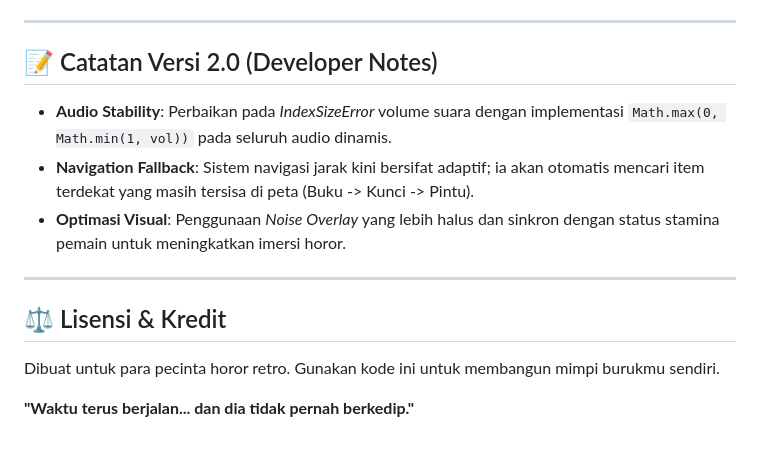
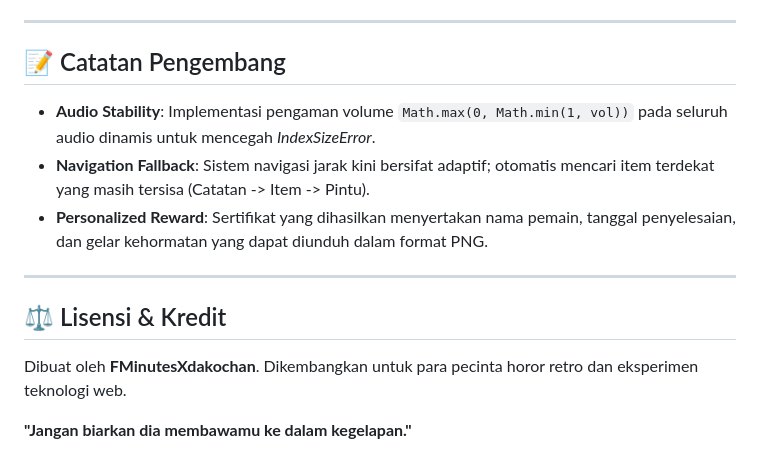
Before and after one commit to icanxPrograming/FMinutesHoror, a Markdown page: README.md, the part around one of its changes. Drawn GitHub-style.

```diff
--- a/README.md
+++ b/README.md
@@ -51,16 +60,17 @@ Game ini menggunakan **ES6 Modules**. Pastikan Anda menjalankan melalui server l
 
 ---
 
-## 📝 Catatan Versi 2.0 (Developer Notes)
+## 📝 Catatan Pengembang
 
-* **Audio Stability**: Perbaikan pada *IndexSizeError* volume suara dengan implementasi `Math.max(0, Math.min(1, vol))` pada seluruh audio dinamis.
-* **Navigation Fallback**: Sistem navigasi jarak kini bersifat adaptif; ia akan otomatis mencari item terdekat yang masih tersisa di peta (Buku -> Kunci -> Pintu).
-* **Optimasi Visual**: Penggunaan *Noise Overlay* yang lebih halus dan sinkron dengan status stamina pemain untuk meningkatkan imersi horor.
+*   **Audio Stability**: Implementasi pengaman volume `Math.max(0, Math.min(1, vol))` pada seluruh audio dinamis untuk mencegah *IndexSizeError*.
+*   **Navigation Fallback**: Sistem navigasi jarak kini bersifat adaptif; otomatis mencari item terdekat yang masih tersisa (Catatan -> Item -> Pintu).
+*   **Personalized Reward**: Sertifikat yang dihasilkan menyertakan nama pemain, tanggal penyelesaian, dan gelar kehormatan yang dapat diunduh dalam format PNG.
 
 ---
 
 ## ⚖️ Lisensi & Kredit
 
-Dibuat untuk para pecinta horor retro. Gunakan kode ini untuk membangun mimpi burukmu sendiri.
+Dibuat oleh **FMinutesXdakochan**.
+Dikembangkan untuk para pecinta horor retro dan eksperimen teknologi web.
 
-**"Waktu terus berjalan... dan dia tidak pernah berkedip."**
+**"Jangan biarkan dia membawamu ke dalam kegelapan."**
```
Also changed, not shown: other parts of README.md (+36 -27 lines).
